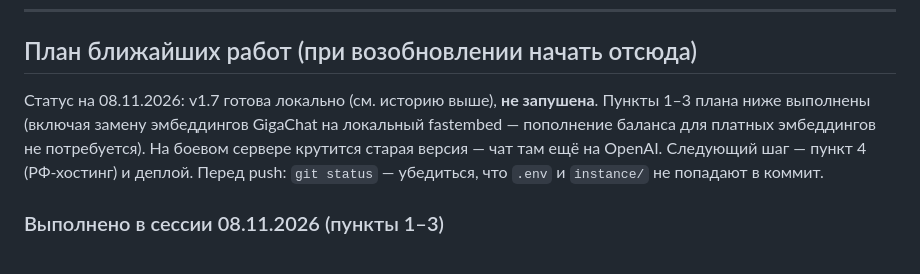
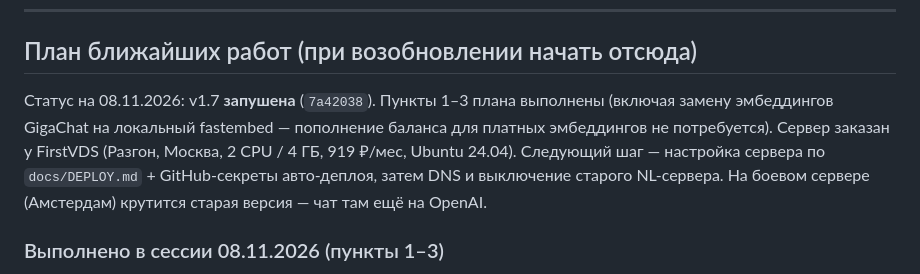
Before and after one commit to semandr72-eng/andrey-ai-lab, a Markdown page: AGENTS.md, the part around the change. Rendered like a GitHub page.

Commit message:
docs: статус плана — v1.7 запушена, сервер FirstVDS заказан

```diff
--- a/AGENTS.md
+++ b/AGENTS.md
@@ -208,12 +208,13 @@ python app.py
 
 ## План ближайших работ (при возобновлении начать отсюда)
 
-Статус на 08.11.2026: v1.7 готова локально (см. историю выше), **не запушена**.
-Пункты 1–3 плана ниже выполнены (включая замену эмбеддингов GigaChat на
-локальный fastembed — пополнение баланса для платных эмбеддингов не
-потребуется). На боевом сервере крутится старая версия — чат там ещё на
-OpenAI. Следующий шаг — пункт 4 (РФ-хостинг) и деплой. Перед push:
-`git status` — убедиться, что `.env` и `instance/` не попадают в коммит.
+Статус на 08.11.2026: v1.7 **запушена** (`7a42038`). Пункты 1–3 плана
+выполнены (включая замену эмбеддингов GigaChat на локальный fastembed —
+пополнение баланса для платных эмбеддингов не потребуется). Сервер заказан
+у FirstVDS (Разгон, Москва, 2 CPU / 4 ГБ, 919 ₽/мес, Ubuntu 24.04).
+Следующий шаг — настройка сервера по `docs/DEPLOY.md` + GitHub-секреты
+авто-деплоя, затем DNS и выключение старого NL-сервера. На боевом
+сервере (Амстердам) крутится старая версия — чат там ещё на OpenAI.
 
 ### Выполнено в сессии 08.11.2026 (пункты 1–3)
 
```
